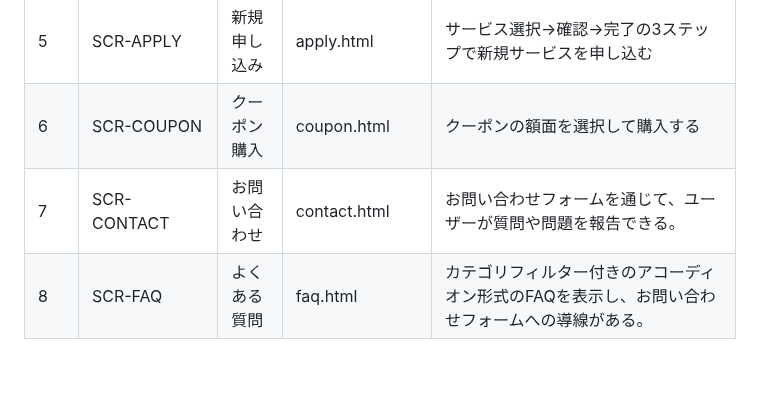
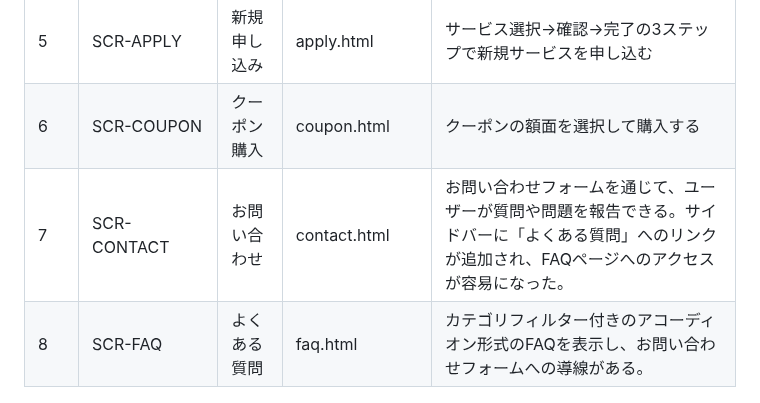
Before and after one commit to nttpc-m-mrkm/service-portal-trial, a Markdown page: docs/screen-list.md, the part around the change. Drawn GitHub-style; blank space fills up the shorter version.

```diff
--- a/docs/screen-list.md
+++ b/docs/screen-list.md
@@ -10,7 +10,7 @@
 | 4 | SCR-SERVICE-DETAIL | サービス詳細 | service-detail.html | 個別サービスの契約情報を表示し、解約操作ができる |
 | 5 | SCR-APPLY | 新規申し込み | apply.html | サービス選択→確認→完了の3ステップで新規サービスを申し込む |
 | 6 | SCR-COUPON | クーポン購入 | coupon.html | クーポンの額面を選択して購入する |
-| 7 | SCR-CONTACT | お問い合わせ | contact.html | お問い合わせフォームを通じて、ユーザーが質問や問題を報告できる。 |
+| 7 | SCR-CONTACT | お問い合わせ | contact.html | お問い合わせフォームを通じて、ユーザーが質問や問題を報告できる。サイドバーに「よくある質問」へのリンクが追加され、FAQページへのアクセスが容易になった。 |
 | 8 | SCR-FAQ | よくある質問 | faq.html | カテゴリフィルター付きのアコーディオン形式のFAQを表示し、お問い合わせフォームへの導線がある。 |
 
 ## 画面遷移図
```
Also changed, not shown: docs/screens/contact.md (+1 -1 lines), docs/screenshots/contact.png, docs/screenshots/dashboard.png.
